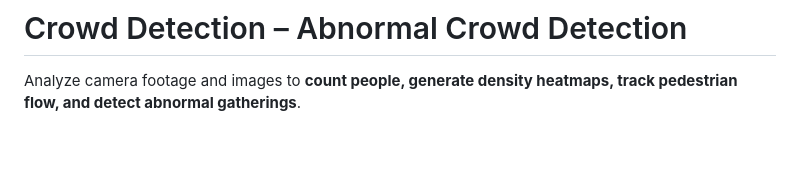
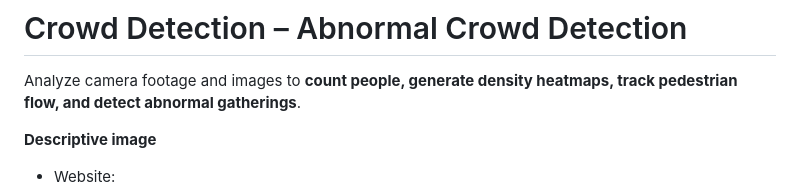
Before and after one commit to Secret350/Crowd_Detection, a Markdown page: README.md, the part around one of its changes. Drawn GitHub-style; blank space fills up the shorter version.

Commit message:
Bổ sung ảnh mô tả cho README.MD

```diff
--- a/README.md
+++ b/README.md
@@ -2,4 +2,7 @@
 
 Analyze camera footage and images to **count people, generate density heatmaps, track pedestrian flow, and detect abnormal gatherings**.
 
+**Descriptive image**
+
+- Website:
 ![Sys_img](project_img/sys_img.png)
```
Also changed, not shown: other parts of README.md (+6 -0 lines), project_img/flow.png (added), 2 other files.
